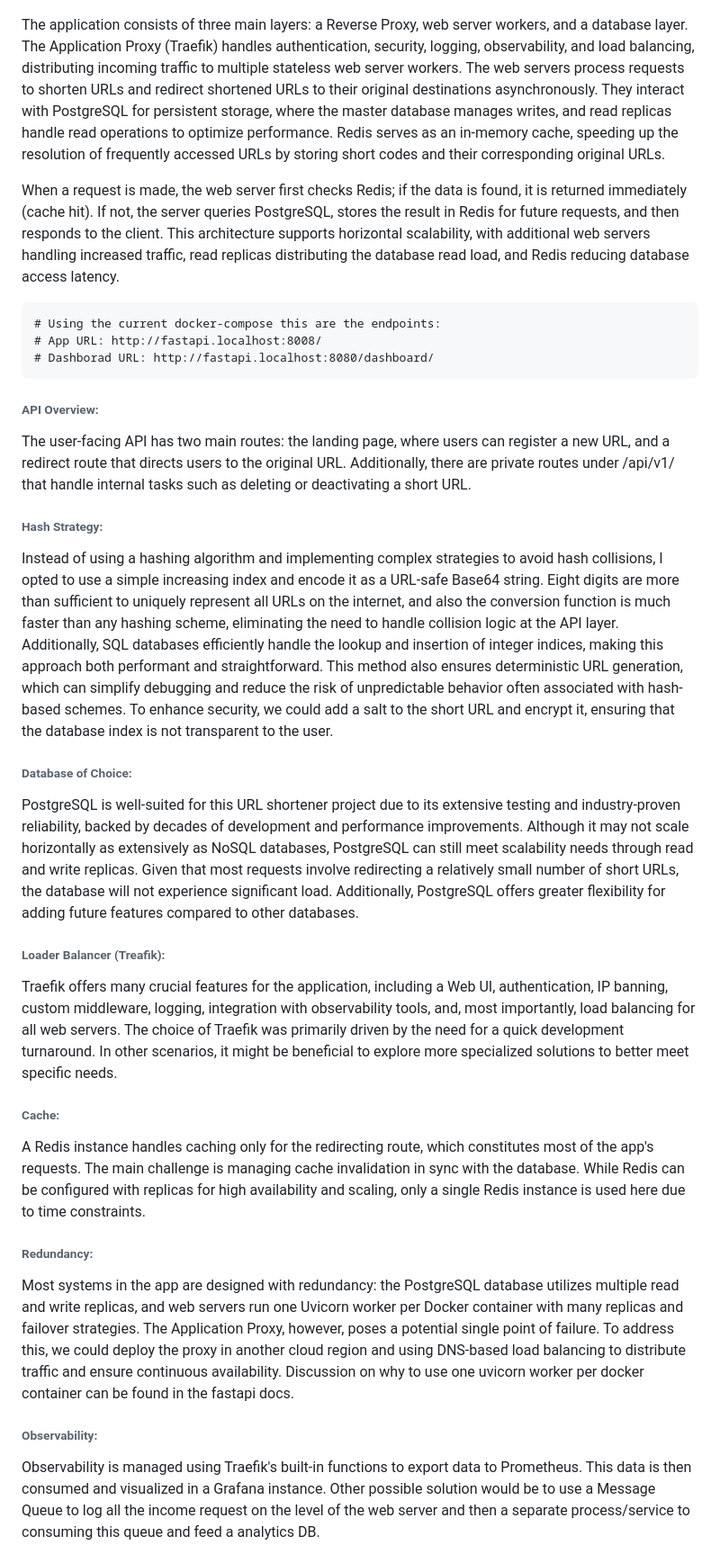
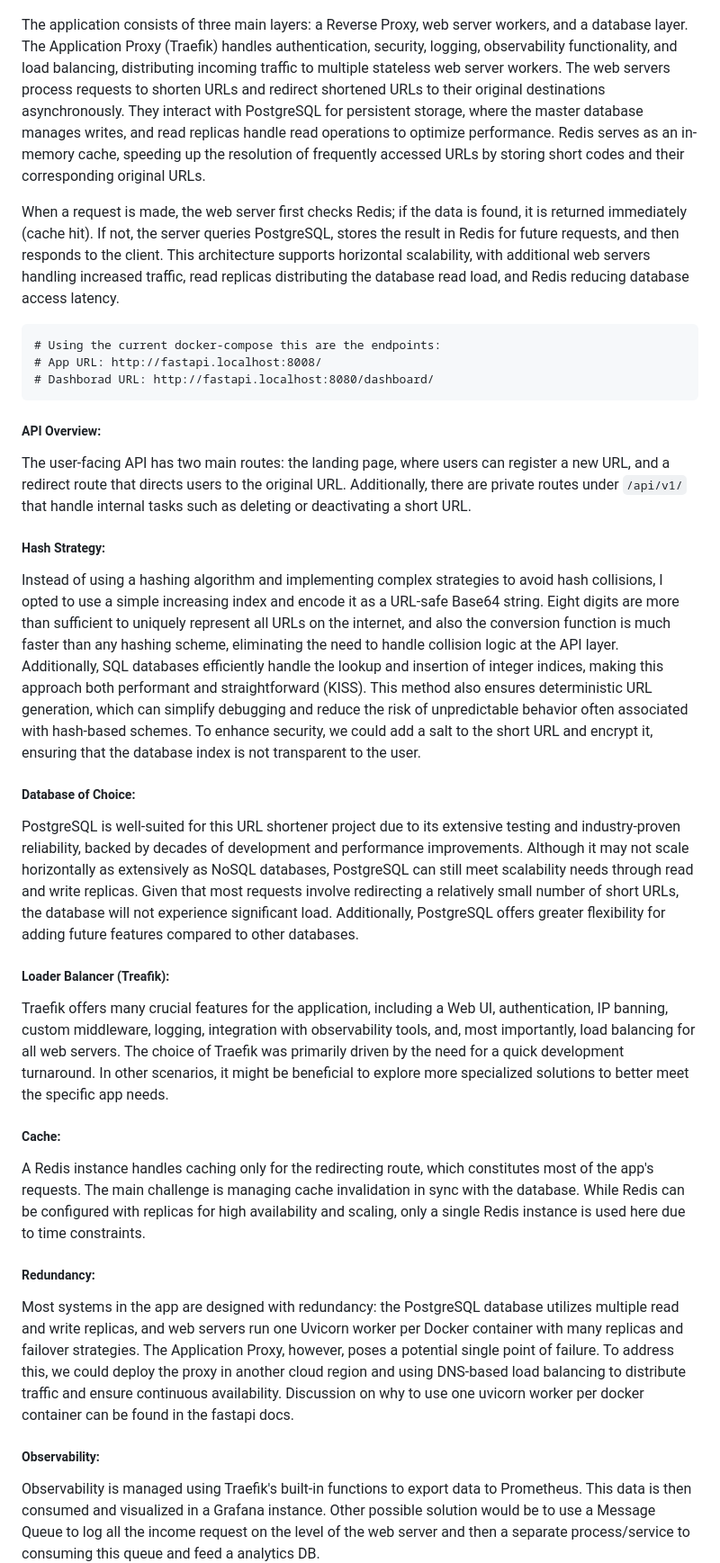
Before and after one commit to neumann-mlucas/fastapi-url-shortener, a Markdown page: README.md, the part around the change printed below. Shown: that part at 90% size. GitHub-like rendering.

````diff
--- a/README.md
+++ b/README.md
@@ -33,7 +43,7 @@ Need to consider:
   <img src="system.png" alt="Architecture Overview" width="600px" />
 </p>
 
-The application consists of three main layers: a Reverse Proxy, web server workers, and a database layer. The Application Proxy (Traefik) handles authentication, security, logging, observability, and load balancing, distributing incoming traffic to multiple stateless web server workers. The web servers process requests to shorten URLs and redirect shortened URLs to their original destinations asynchronously. They interact with PostgreSQL for persistent storage, where the master database manages writes, and read replicas handle read operations to optimize performance. Redis serves as an in-memory cache, speeding up the resolution of frequently accessed URLs by storing short codes and their corresponding original URLs.
+The application consists of three main layers: a Reverse Proxy, web server workers, and a database layer. The Application Proxy (Traefik) handles authentication, security, logging, observability functionality, and load balancing, distributing incoming traffic to multiple stateless web server workers. The web servers process requests to shorten URLs and redirect shortened URLs to their original destinations asynchronously. They interact with PostgreSQL for persistent storage, where the master database manages writes, and read replicas handle read operations to optimize performance. Redis serves as an in-memory cache, speeding up the resolution of frequently accessed URLs by storing short codes and their corresponding original URLs.
 
 When a request is made, the web server first checks Redis; if the data is found, it is returned immediately (cache hit). If not, the server queries PostgreSQL, stores the result in Redis for future requests, and then responds to the client. This architecture supports horizontal scalability, with additional web servers handling increased traffic, read replicas distributing the database read load, and Redis reducing database access latency.
 
@@ -43,31 +53,31 @@ When a request is made, the web server first checks Redis; if the data is found,
 # Dashborad URL: http://fastapi.localhost:8080/dashboard/
 ```
 
-###### API Overview:
+##### API Overview:
 
-The user-facing API has two main routes: the landing page, where users can register a new URL, and a redirect route that directs users to the original URL. Additionally, there are private routes under /api/v1/ that handle internal tasks such as deleting or deactivating a short URL.
+The user-facing API has two main routes: the landing page, where users can register a new URL, and a redirect route that directs users to the original URL. Additionally, there are private routes under `/api/v1/` that handle internal tasks such as deleting or deactivating a short URL.
 
-###### Hash Strategy:
+##### Hash Strategy:
 
-Instead of using a hashing algorithm and implementing complex strategies to avoid hash collisions, I opted to use a simple increasing index and encode it as a URL-safe Base64 string. Eight digits are more than sufficient to uniquely represent all URLs on the internet, and also the conversion function is much faster than any hashing scheme, eliminating the need to handle collision logic at the API layer. Additionally, SQL databases efficiently handle the lookup and insertion of integer indices, making this approach both performant and straightforward. This method also ensures deterministic URL generation, which can simplify debugging and reduce the risk of unpredictable behavior often associated with hash-based schemes. To enhance security, we could add a salt to the short URL and encrypt it, ensuring that the database index is not transparent to the user.
+Instead of using a hashing algorithm and implementing complex strategies to avoid hash collisions, I opted to use a simple increasing index and encode it as a URL-safe Base64 string. Eight digits are more than sufficient to uniquely represent all URLs on the internet, and also the conversion function is much faster than any hashing scheme, eliminating the need to handle collision logic at the API layer. Additionally, SQL databases efficiently handle the lookup and insertion of integer indices, making this approach both performant and straightforward (KISS). This method also ensures deterministic URL generation, which can simplify debugging and reduce the risk of unpredictable behavior often associated with hash-based schemes. To enhance security, we could add a salt to the short URL and encrypt it, ensuring that the database index is not transparent to the user.
 
-###### Database of Choice:
+##### Database of Choice:
 
 PostgreSQL is well-suited for this URL shortener project due to its extensive testing and industry-proven reliability, backed by decades of development and performance improvements. Although it may not scale horizontally as extensively as NoSQL databases, PostgreSQL can still meet scalability needs through read and write replicas. Given that most requests involve redirecting a relatively small number of short URLs, the database will not experience significant load. Additionally, PostgreSQL offers greater flexibility for adding future features compared to other databases.
 
-###### Loader Balancer (Treafik):
+##### Loader Balancer (Treafik):
 
-Traefik offers many crucial features for the application, including a Web UI, authentication, IP banning, custom middleware, logging, integration with observability tools, and, most importantly, load balancing for all web servers. The choice of Traefik was primarily driven by the need for a quick development turnaround. In other scenarios, it might be beneficial to explore more specialized solutions to better meet specific needs.
+Traefik offers many crucial features for the application, including a Web UI, authentication, IP banning, custom middleware, logging, integration with observability tools, and, most importantly, load balancing for all web servers. The choice of Traefik was primarily driven by the need for a quick development turnaround. In other scenarios, it might be beneficial to explore more specialized solutions to better meet the specific app needs.
 
-###### Cache:
+##### Cache:
 
 A Redis instance handles caching only for the redirecting route, which constitutes most of the app's requests. The main challenge is managing cache invalidation in sync with the database. While Redis can be configured with replicas for high availability and scaling, only a single Redis instance is used here due to time constraints.
 
-###### Redundancy:
+##### Redundancy:
 
 Most systems in the app are designed with redundancy: the PostgreSQL database utilizes multiple read and write replicas, and web servers run one Uvicorn worker per Docker container with many replicas and failover strategies. The Application Proxy, however, poses a potential single point of failure. To address this, we could deploy the proxy in another cloud region and using DNS-based load balancing to distribute traffic and ensure continuous availability. Discussion on why to use one uvicorn worker per docker container can be found in the fastapi docs.
 
-###### Observability:
+##### Observability:
 
 Observability is managed using Traefik's built-in functions to export data to Prometheus. This data is then consumed and visualized in a Grafana instance. Other possible solution would be to use a Message Queue to log all the income request on the level of the web server and then a separate process/service to consuming this queue and feed a analytics DB.
 
````
Also changed, not shown: other parts of README.md (+25 -2 lines).
